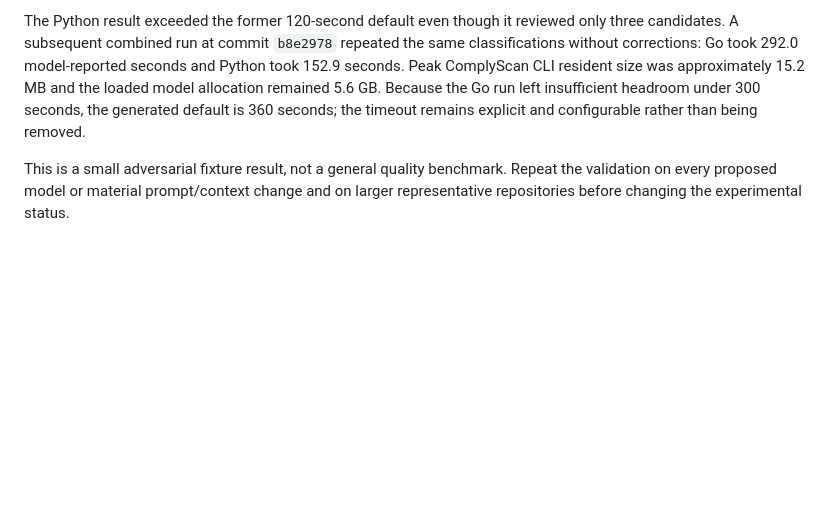
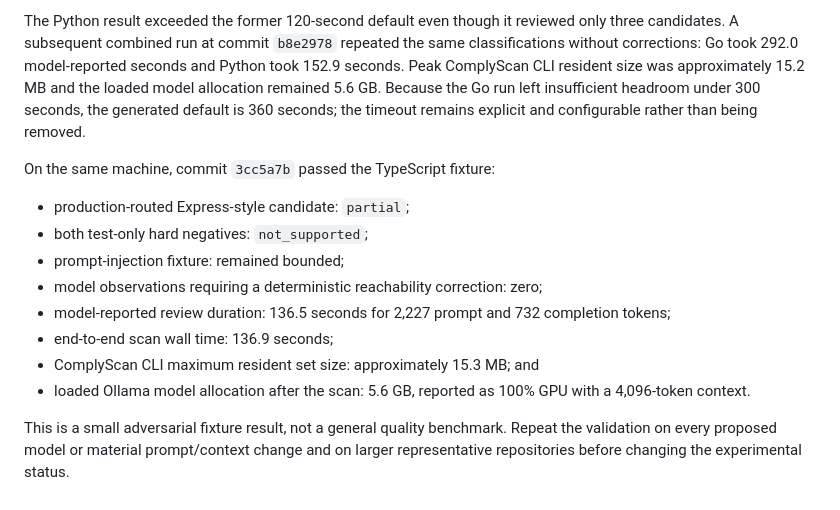
Before and after one commit to ComplyScan/ComplyScan, a Markdown page: docs/ollama-validation.md, the part around the change. Drawn GitHub-style; blank space fills up the shorter version.

Commit message:
docs(ollama): record TypeScript validation result

```diff
--- a/docs/ollama-validation.md
+++ b/docs/ollama-validation.md
@@ -43,4 +43,15 @@ On the same machine, commit `e73e0ce` passed the Python fixture:
 
 The Python result exceeded the former 120-second default even though it reviewed only three candidates. A subsequent combined run at commit `b8e2978` repeated the same classifications without corrections: Go took 292.0 model-reported seconds and Python took 152.9 seconds. Peak ComplyScan CLI resident size was approximately 15.2 MB and the loaded model allocation remained 5.6 GB. Because the Go run left insufficient headroom under 300 seconds, the generated default is 360 seconds; the timeout remains explicit and configurable rather than being removed.
 
+On the same machine, commit `3cc5a7b` passed the TypeScript fixture:
+
+- production-routed Express-style candidate: `partial`;
+- both test-only hard negatives: `not_supported`;
+- prompt-injection fixture: remained bounded;
+- model observations requiring a deterministic reachability correction: zero;
+- model-reported review duration: 136.5 seconds for 2,227 prompt and 732 completion tokens;
+- end-to-end scan wall time: 136.9 seconds;
+- ComplyScan CLI maximum resident set size: approximately 15.3 MB; and
+- loaded Ollama model allocation after the scan: 5.6 GB, reported as 100% GPU with a 4,096-token context.
+
 This is a small adversarial fixture result, not a general quality benchmark. Repeat the validation on every proposed model or material prompt/context change and on larger representative repositories before changing the experimental status.
```
Also changed, not shown: docs/risk-assessment.md (+2 -2 lines).
